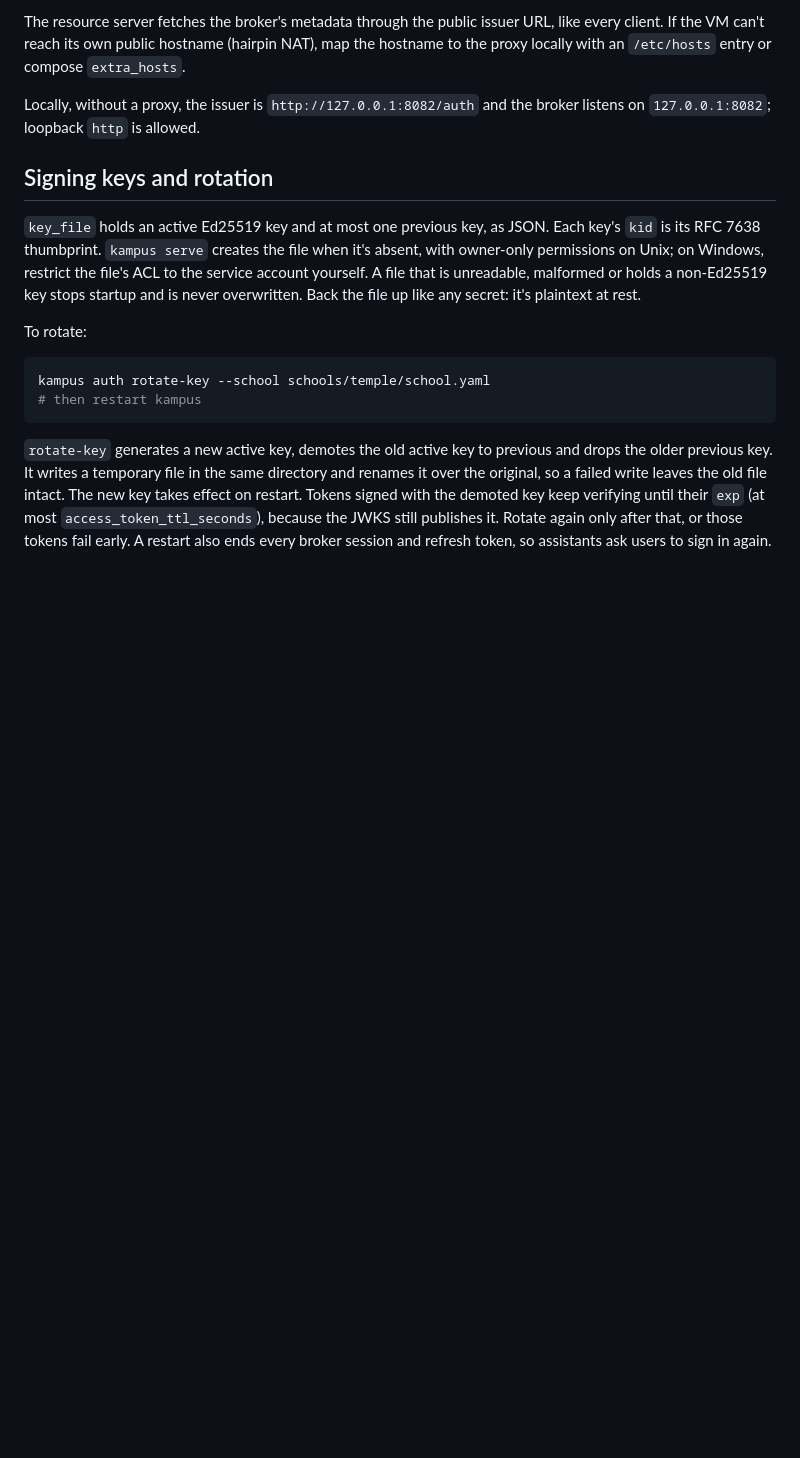
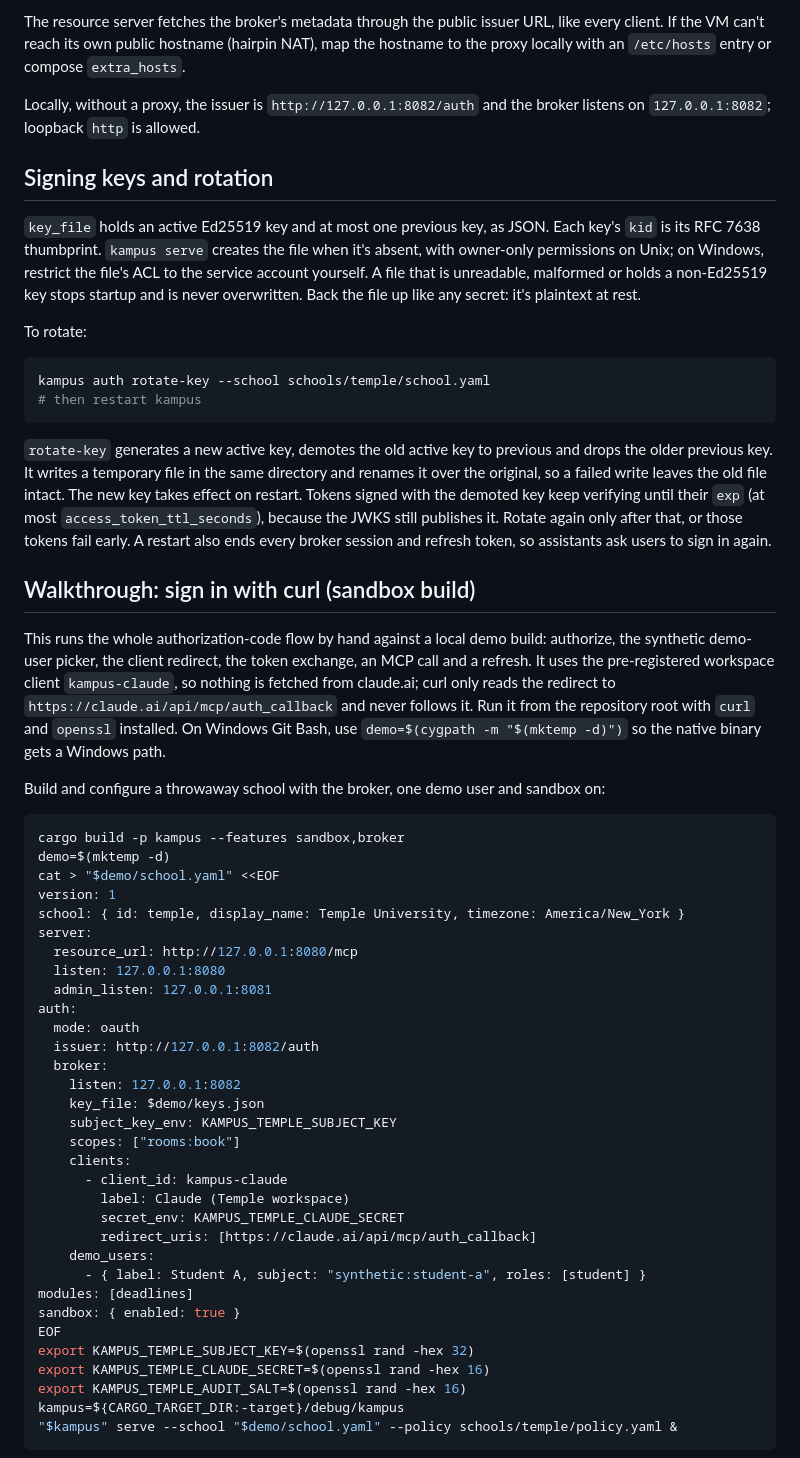
Before and after one commit to qonTesq/kampus, a Markdown page: docs/auth/broker.md, the part around one of its changes. GitHub-like rendering; blank space fills up the shorter version.

````diff
--- a/docs/auth/broker.md
+++ b/docs/auth/broker.md
@@ -97,3 +97,44 @@ kampus auth rotate-key --school schools/temple/school.yaml
 
 `rotate-key` generates a new active key, demotes the old active key to previous and drops the older previous key. It writes a temporary file in the same directory and renames it over the original, so a failed write leaves the old file intact. The new key takes effect on restart. Tokens signed with the demoted key keep verifying until their `exp` (at most `access_token_ttl_seconds`), because the JWKS still publishes it. Rotate again only after that, or those tokens fail early. A restart also ends every broker session and refresh token, so assistants ask users to sign in again.
 
+## Walkthrough: sign in with curl (sandbox build)
+
+This runs the whole authorization-code flow by hand against a local demo build: authorize, the synthetic demo-user picker, the client redirect, the token exchange, an MCP call and a refresh. It uses the pre-registered workspace client `kampus-claude`, so nothing is fetched from claude.ai; curl only reads the redirect to `https://claude.ai/api/mcp/auth_callback` and never follows it. Run it from the repository root with `curl` and `openssl` installed. On Windows Git Bash, use `demo=$(cygpath -m "$(mktemp -d)")` so the native binary gets a Windows path.
+
+Build and configure a throwaway school with the broker, one demo user and sandbox on:
+
+```sh
+cargo build -p kampus --features sandbox,broker
+demo=$(mktemp -d)
+cat > "$demo/school.yaml" <<EOF
+version: 1
+school: { id: temple, display_name: Temple University, timezone: America/New_York }
+server:
+  resource_url: http://127.0.0.1:8080/mcp
+  listen: 127.0.0.1:8080
+  admin_listen: 127.0.0.1:8081
+auth:
+  mode: oauth
+  issuer: http://127.0.0.1:8082/auth
+  broker:
+    listen: 127.0.0.1:8082
+    key_file: $demo/keys.json
+    subject_key_env: KAMPUS_TEMPLE_SUBJECT_KEY
+    scopes: ["rooms:book"]
+    clients:
+      - client_id: kampus-claude
+        label: Claude (Temple workspace)
+        secret_env: KAMPUS_TEMPLE_CLAUDE_SECRET
+        redirect_uris: [https://claude.ai/api/mcp/auth_callback]
+    demo_users:
+      - { label: Student A, subject: "synthetic:student-a", roles: [student] }
+modules: [deadlines]
+sandbox: { enabled: true }
+EOF
+export KAMPUS_TEMPLE_SUBJECT_KEY=$(openssl rand -hex 32)
+export KAMPUS_TEMPLE_CLAUDE_SECRET=$(openssl rand -hex 16)
+export KAMPUS_TEMPLE_AUDIT_SALT=$(openssl rand -hex 16)
+kampus=${CARGO_TARGET_DIR:-target}/debug/kampus
+"$kampus" serve --school "$demo/school.yaml" --policy schools/temple/policy.yaml &
+```
+
````
Also changed, not shown: other parts of docs/auth/broker.md (+65 -0 lines), 1 other file.
